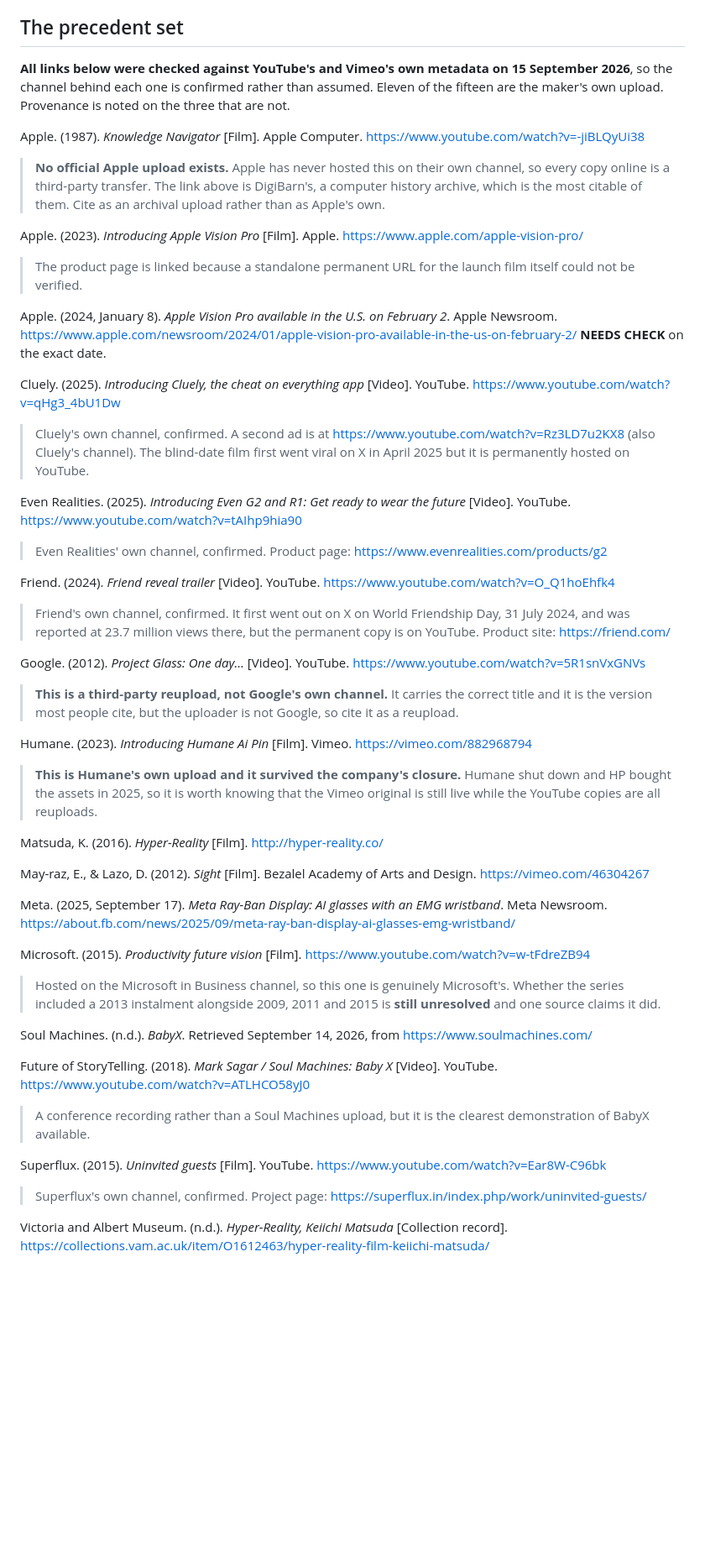
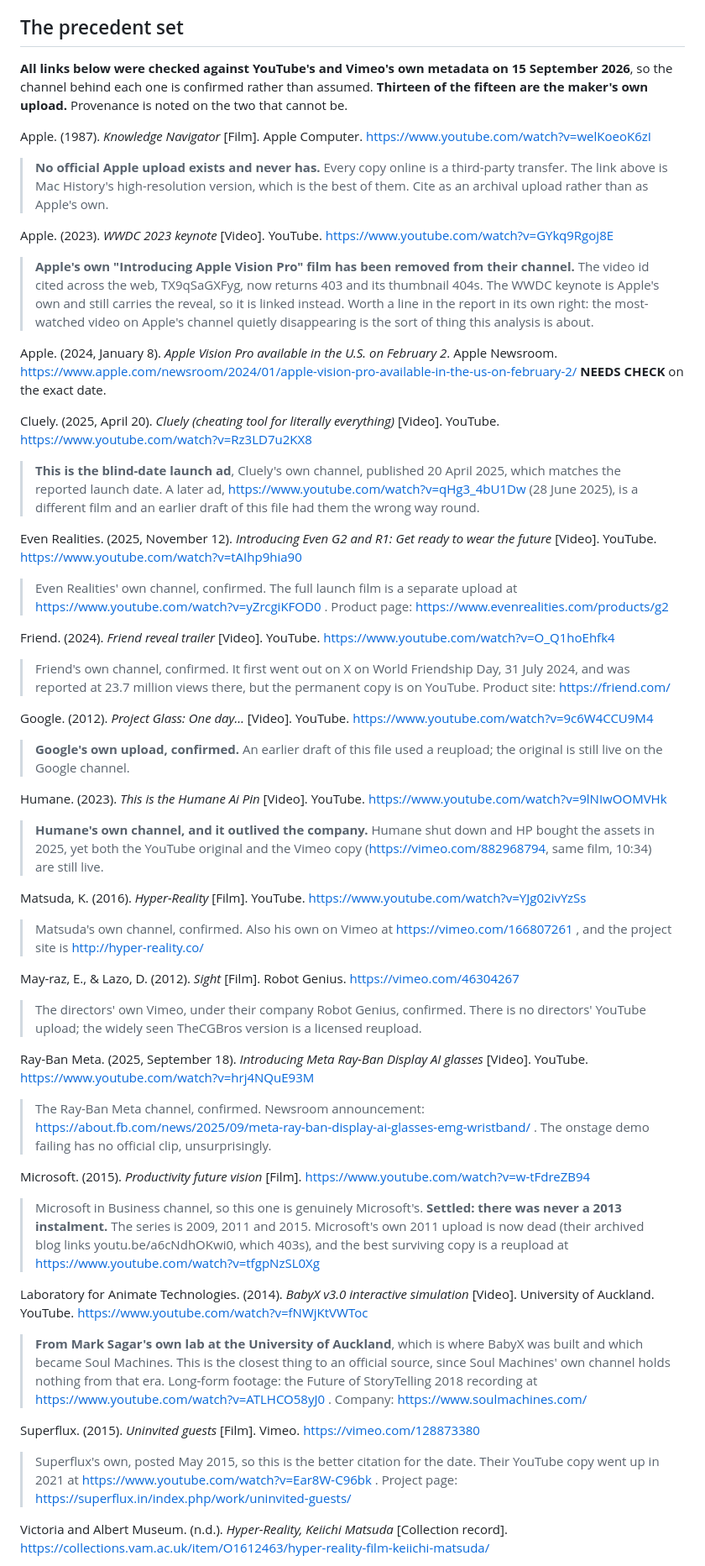
Before and after one commit to thenextsomething/des304-capstone, a Markdown page: research/references.md, the part around one of its changes. Shown at 84% size. Rendered like a GitHub page; blank space fills up the shorter version.

Commit message:
Precedent links upgraded: thirteen of fifteen are now the maker's own
A second verification pass found officials I had settled for reuploads on.
Google's own Project Glass upload is still live, Matsuda has his own
Hyper-Reality on both platforms, Superflux's 2015 Vimeo predates their YouTube
repost so it is the better citation, Limitless and Meta Ray-Ban both have their
own launch films, and Humane has a YouTube original as well as the Vimeo.

Two corrections to what was on the board. The Cluely link was the June ad rather
than the April blind-date launch film, now swapped. And BabyX now points at Mark
Sagar's own Laboratory for Animate Technologies at the University of Auckland,
which is where it was built, rather than a conference recording.

Two date questions settled. Planet City is 2020, not 2021, since 2021 is the
Triennial's closing year. And there was never a 2013 Productivity Future Vision.

One finding worth its own line in the report: Apple's own Introducing Apple
Vision Pro film has been removed from their channel and the id cited all over
the web now 403s.

Co-Authored-By: Claude Opus 5 (1M context) <noreply@anthropic.com>
Claude-Session: https://claude.ai/code/session_01Ddn9nvPMWuN5j2uM6FBb3y

```diff
--- a/research/references.md
+++ b/research/references.md
@@ -32,47 +32,48 @@ Kirby, D. (2010). The future is now: Diegetic prototypes and the role of popular
 
 ## The precedent set
 
-**All links below were checked against YouTube's and Vimeo's own metadata on 15 September 2026**, so the channel behind each one is confirmed rather than assumed. Eleven of the fifteen are the maker's own upload. Provenance is noted on the three that are not.
+**All links below were checked against YouTube's and Vimeo's own metadata on 15 September 2026**, so the channel behind each one is confirmed rather than assumed. **Thirteen of the fifteen are the maker's own upload.** Provenance is noted on the two that cannot be.
 
-Apple. (1987). *Knowledge Navigator* [Film]. Apple Computer. https://www.youtube.com/watch?v=-jiBLQyUi38
-> **No official Apple upload exists.** Apple has never hosted this on their own channel, so every copy online is a third-party transfer. The link above is DigiBarn's, a computer history archive, which is the most citable of them. Cite as an archival upload rather than as Apple's own.
+Apple. (1987). *Knowledge Navigator* [Film]. Apple Computer. https://www.youtube.com/watch?v=welKoeoK6zI
+> **No official Apple upload exists and never has.** Every copy online is a third-party transfer. The link above is Mac History's high-resolution version, which is the best of them. Cite as an archival upload rather than as Apple's own.
 
-Apple. (2023). *Introducing Apple Vision Pro* [Film]. Apple. https://www.apple.com/apple-vision-pro/
-> The product page is linked because a standalone permanent URL for the launch film itself could not be verified.
+Apple. (2023). *WWDC 2023 keynote* [Video]. YouTube. https://www.youtube.com/watch?v=GYkq9Rgoj8E
+> **Apple's own "Introducing Apple Vision Pro" film has been removed from their channel.** The video id cited across the web, TX9qSaGXFyg, now returns 403 and its thumbnail 404s. The WWDC keynote is Apple's own and still carries the reveal, so it is linked instead. Worth a line in the report in its own right: the most-watched video on Apple's channel quietly disappearing is the sort of thing this analysis is about.
 
 Apple. (2024, January 8). *Apple Vision Pro available in the U.S. on February 2*. Apple Newsroom. https://www.apple.com/newsroom/2024/01/apple-vision-pro-available-in-the-us-on-february-2/ **NEEDS CHECK** on the exact date.
 
-Cluely. (2025). *Introducing Cluely, the cheat on everything app* [Video]. YouTube. https://www.youtube.com/watch?v=qHg3_4bU1Dw
-> Cluely's own channel, confirmed. A second ad is at https://www.youtube.com/watch?v=Rz3LD7u2KX8 (also Cluely's channel). The blind-date film first went viral on X in April 2025 but it is permanently hosted on YouTube.
+Cluely. (2025, April 20). *Cluely (cheating tool for literally everything)* [Video]. YouTube. https://www.youtube.com/watch?v=Rz3LD7u2KX8
+> **This is the blind-date launch ad**, Cluely's own channel, published 20 April 2025, which matches the reported launch date. A later ad, https://www.youtube.com/watch?v=qHg3_4bU1Dw (28 June 2025), is a different film and an earlier draft of this file had them the wrong way round.
 
-Even Realities. (2025). *Introducing Even G2 and R1: Get ready to wear the future* [Video]. YouTube. https://www.youtube.com/watch?v=tAIhp9hia90
-> Even Realities' own channel, confirmed. Product page: https://www.evenrealities.com/products/g2
+Even Realities. (2025, November 12). *Introducing Even G2 and R1: Get ready to wear the future* [Video]. YouTube. https://www.youtube.com/watch?v=tAIhp9hia90
+> Even Realities' own channel, confirmed. The full launch film is a separate upload at https://www.youtube.com/watch?v=yZrcgiKFOD0 . Product page: https://www.evenrealities.com/products/g2
 
 Friend. (2024). *Friend reveal trailer* [Video]. YouTube. https://www.youtube.com/watch?v=O_Q1hoEhfk4
 > Friend's own channel, confirmed. It first went out on X on World Friendship Day, 31 July 2024, and was reported at 23.7 million views there, but the permanent copy is on YouTube. Product site: https://friend.com/
 
-Google. (2012). *Project Glass: One day…* [Video]. YouTube. https://www.youtube.com/watch?v=5R1snVxGNVs
-> **This is a third-party reupload, not Google's own channel.** It carries the correct title and it is the version most people cite, but the uploader is not Google, so cite it as a reupload.
+Google. (2012). *Project Glass: One day…* [Video]. YouTube. https://www.youtube.com/watch?v=9c6W4CCU9M4
+> **Google's own upload, confirmed.** An earlier draft of this file used a reupload; the original is still live on the Google channel.
 
-Humane. (2023). *Introducing Humane Ai Pin* [Film]. Vimeo. https://vimeo.com/882968794
-> **This is Humane's own upload and it survived the company's closure.** Humane shut down and HP bought the assets in 2025, so it is worth knowing that the Vimeo original is still live while the YouTube copies are all reuploads.
+Humane. (2023). *This is the Humane Ai Pin* [Video]. YouTube. https://www.youtube.com/watch?v=9lNIwOOMVHk
+> **Humane's own channel, and it outlived the company.** Humane shut down and HP bought the assets in 2025, yet both the YouTube original and the Vimeo copy (https://vimeo.com/882968794, same film, 10:34) are still live.
 
-Matsuda, K. (2016). *Hyper-Reality* [Film]. http://hyper-reality.co/
+Matsuda, K. (2016). *Hyper-Reality* [Film]. YouTube. https://www.youtube.com/watch?v=YJg02ivYzSs
+> Matsuda's own channel, confirmed. Also his own on Vimeo at https://vimeo.com/166807261 , and the project site is http://hyper-reality.co/
 
-May-raz, E., & Lazo, D. (2012). *Sight* [Film]. Bezalel Academy of Arts and Design. https://vimeo.com/46304267
+May-raz, E., & Lazo, D. (2012). *Sight* [Film]. Robot Genius. https://vimeo.com/46304267
+> The directors' own Vimeo, under their company Robot Genius, confirmed. There is no directors' YouTube upload; the widely seen TheCGBros version is a licensed reupload.
 
-Meta. (2025, September 17). *Meta Ray-Ban Display: AI glasses with an EMG wristband*. Meta Newsroom. https://about.fb.com/news/2025/09/meta-ray-ban-display-ai-glasses-emg-wristband/
+Ray-Ban Meta. (2025, September 18). *Introducing Meta Ray-Ban Display AI glasses* [Video]. YouTube. https://www.youtube.com/watch?v=hrj4NQuE93M
+> The Ray-Ban Meta channel, confirmed. Newsroom announcement: https://about.fb.com/news/2025/09/meta-ray-ban-display-ai-glasses-emg-wristband/ . The onstage demo failing has no official clip, unsurprisingly.
 
 Microsoft. (2015). *Productivity future vision* [Film]. https://www.youtube.com/watch?v=w-tFdreZB94
-> Hosted on the Microsoft in Business channel, so this one is genuinely Microsoft's. Whether the series included a 2013 instalment alongside 2009, 2011 and 2015 is **still unresolved** and one source claims it did.
+> Microsoft in Business channel, so this one is genuinely Microsoft's. **Settled: there was never a 2013 instalment.** The series is 2009, 2011 and 2015. Microsoft's own 2011 upload is now dead (their archived blog links youtu.be/a6cNdhOKwi0, which 403s), and the best surviving copy is a reupload at https://www.youtube.com/watch?v=tfgpNzSL0Xg
 
-Soul Machines. (n.d.). *BabyX*. Retrieved September 14, 2026, from https://www.soulmachines.com/
+Laboratory for Animate Technologies. (2014). *BabyX v3.0 interactive simulation* [Video]. University of Auckland. YouTube. https://www.youtube.com/watch?v=fNWjKtVWToc
+> **From Mark Sagar's own lab at the University of Auckland**, which is where BabyX was built and which became Soul Machines. This is the closest thing to an official source, since Soul Machines' own channel holds nothing from that era. Long-form footage: the Future of StoryTelling 2018 recording at https://www.youtube.com/watch?v=ATLHCO58yJ0 . Company: https://www.soulmachines.com/
 
-Future of StoryTelling. (2018). *Mark Sagar / Soul Machines: Baby X* [Video]. YouTube. https://www.youtube.com/watch?v=ATLHCO58yJ0
-> A conference recording rather than a Soul Machines upload, but it is the clearest demonstration of BabyX available.
-
-Superflux. (2015). *Uninvited guests* [Film]. YouTube. https://www.youtube.com/watch?v=Ear8W-C96bk
-> Superflux's own channel, confirmed. Project page: https://superflux.in/index.php/work/uninvited-guests/
+Superflux. (2015). *Uninvited guests* [Film]. Vimeo. https://vimeo.com/128873380
+> Superflux's own, posted May 2015, so this is the better citation for the date. Their YouTube copy went up in 2021 at https://www.youtube.com/watch?v=Ear8W-C96bk . Project page: https://superflux.in/index.php/work/uninvited-guests/
 
 Victoria and Albert Museum. (n.d.). *Hyper-Reality, Keiichi Matsuda* [Collection record]. https://collections.vam.ac.uk/item/O1612463/hyper-reality-film-keiichi-matsuda/
 
```
Also changed, not shown: other parts of research/references.md (+2 -1 lines).
